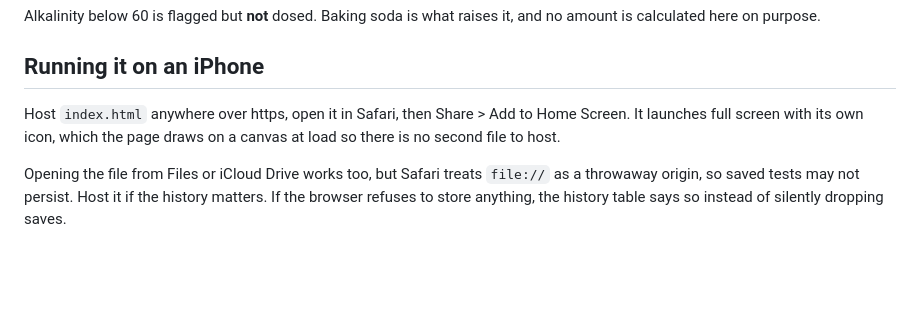
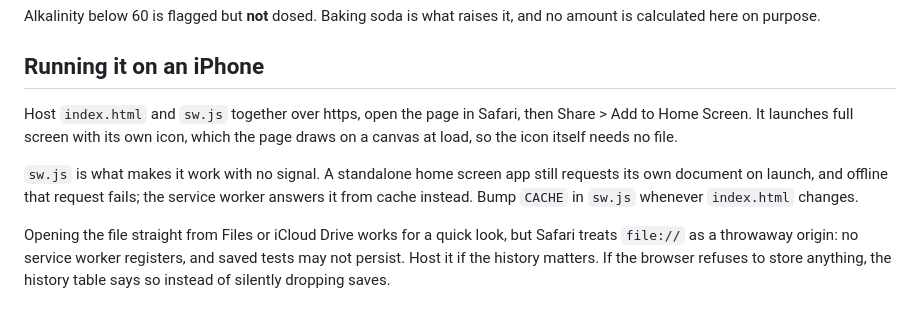
Before and after one commit to DAndrews77/pool-water, a Markdown page: README.md, the part around the change. Rendered like a GitHub page; blank space fills up the shorter version.

Commit message:
README: document sw.js and correct the install instructions
Co-Authored-By: Claude Opus 5 <noreply@anthropic.com>

```diff
--- a/README.md
+++ b/README.md
@@ -47,10 +47,15 @@ calculated here on purpose.
 
 ## Running it on an iPhone
 
-Host `index.html` anywhere over https, open it in Safari, then Share > Add to Home Screen. It
-launches full screen with its own icon, which the page draws on a canvas at load so there is no
-second file to host.
+Host `index.html` and `sw.js` together over https, open the page in Safari, then Share > Add to
+Home Screen. It launches full screen with its own icon, which the page draws on a canvas at load,
+so the icon itself needs no file.
 
-Opening the file from Files or iCloud Drive works too, but Safari treats `file://` as a throwaway
-origin, so saved tests may not persist. Host it if the history matters. If the browser refuses to
-store anything, the history table says so instead of silently dropping saves.
+`sw.js` is what makes it work with no signal. A standalone home screen app still requests its own
+document on launch, and offline that request fails; the service worker answers it from cache
+instead. Bump `CACHE` in `sw.js` whenever `index.html` changes.
+
+Opening the file straight from Files or iCloud Drive works for a quick look, but Safari treats
+`file://` as a throwaway origin: no service worker registers, and saved tests may not persist.
+Host it if the history matters. If the browser refuses to store anything, the history table says so
+instead of silently dropping saves.
```
